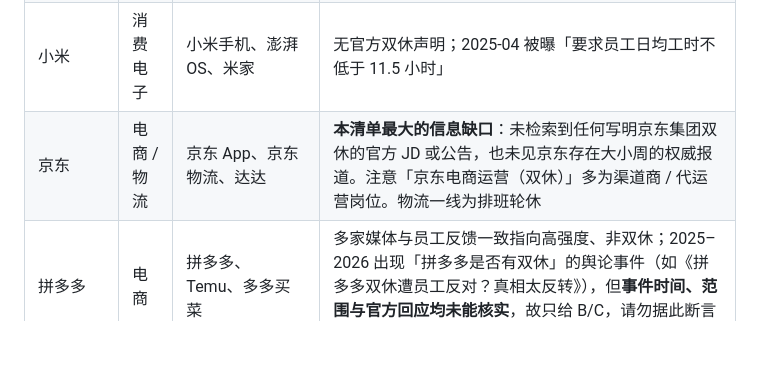
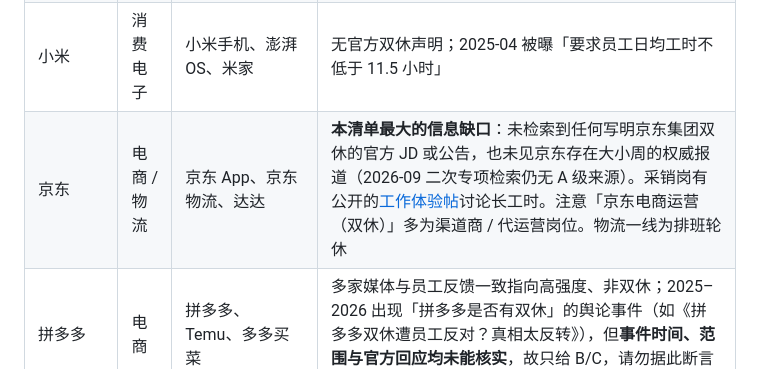
Before and after one commit to Li-Mingshuang/china-c-end-double-weekend, a Markdown page: data/unverified.md, the part around the change. Drawn GitHub-style; blank space fills up the shorter version.

Commit message:
data: record second-pass search for JD (still no grade-A source)

```diff
--- a/data/unverified.md
+++ b/data/unverified.md
@@ -13,7 +13,7 @@
 | 阿里巴巴 | 电商 / 云 | 淘宝、天猫、闲鱼、夸克 | **已升级**：阿里巴巴（中国）有限公司为主体的岗位 JD 标题写「周末双休」（如高德运维），已收录到 README 第三节「岗位级证据」。但仍**未**检索到全公司层面的官方双休声明 |
 | 华为 | 消费电子 | 华为手机、鸿蒙、华为云 | 仅有个人叙述类文章，不足以代表全公司；无官方双休表述 |
 | 小米 | 消费电子 | 小米手机、澎湃 OS、米家 | 无官方双休声明；2025-04 被曝「要求员工日均工时不低于 11.5 小时」 |
-| 京东 | 电商 / 物流 | 京东 App、京东物流、达达 | **本清单最大的信息缺口**：未检索到任何写明京东集团双休的官方 JD 或公告，也未见京东存在大小周的权威报道。注意「京东电商运营（双休）」多为渠道商 / 代运营岗位。物流一线为排班轮休 |
+| 京东 | 电商 / 物流 | 京东 App、京东物流、达达 | **本清单最大的信息缺口**：未检索到任何写明京东集团双休的官方 JD 或公告，也未见京东存在大小周的权威报道（2026-09 二次专项检索仍无 A 级来源）。采销岗有公开的[工作体验帖](https://www.nowcoder.com/feed/main/detail/7d483c1810b649ccb573344924b66f16)讨论长工时。注意「京东电商运营（双休）」多为渠道商 / 代运营岗位。物流一线为排班轮休 |
 | 拼多多 | 电商 | 拼多多、Temu、多多买菜 | 多家媒体与员工反馈一致指向高强度、非双休；2025–2026 出现「拼多多是否有双休」的舆论事件（如《拼多多双休遭员工反对？真相太反转》），但**事件时间、范围与官方回应均未能核实**，故只给 B/C，请勿据此断言已双休或已取消单休。一线仓储分拣为排班 |
 | 微博 / 新浪 | 社交 / 门户 | 微博、新浪新闻 | 仅见招聘页，未写双休 / 大小周；运营与审核岗存在 7×24 值班轮班 |
 | 知乎 | 社区 | 知乎 App | 无官方声明、无权威报道、无成规模员工反馈 |
```
